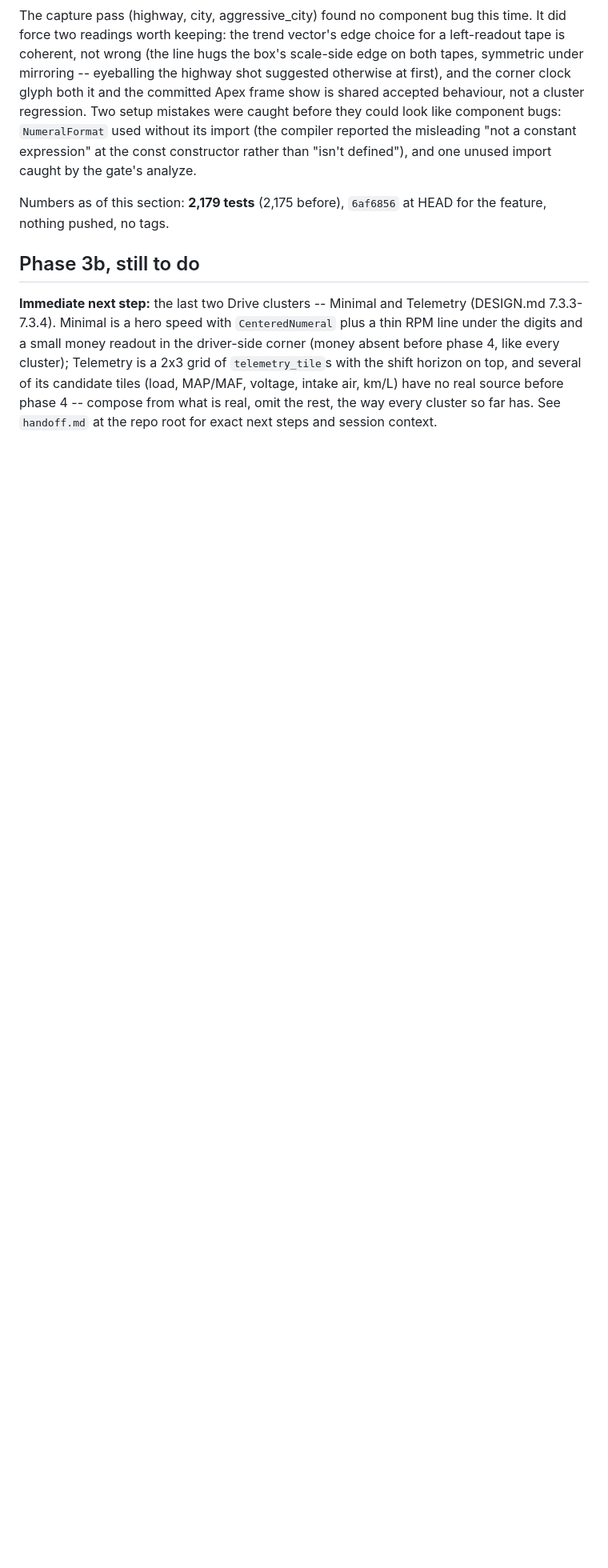
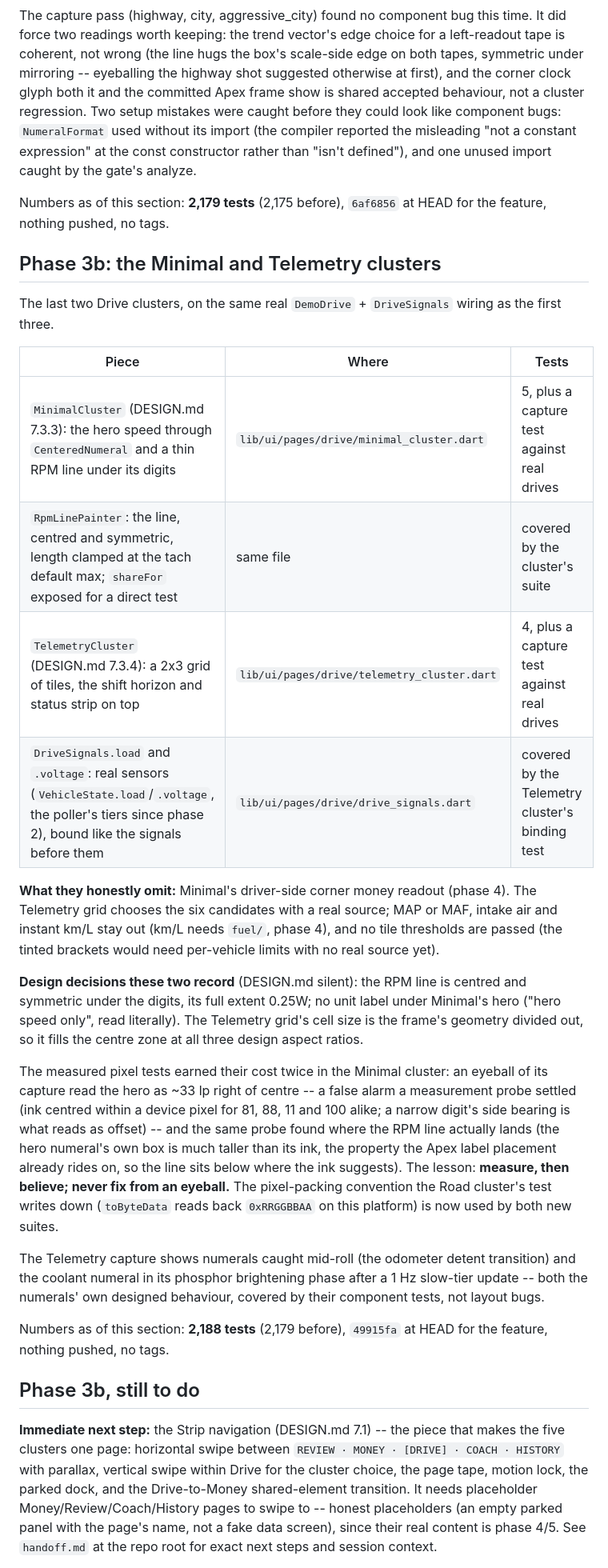
Before and after one commit to ictashik/tapedash, a Markdown page: docs/STATUS.md, the part around one of its changes. Shown at 80% size. Rendered like a GitHub page; blank space fills up the shorter version.

Commit message:
docs: update STATUS.md -- all five Drive clusters render on a real DemoDrive

```diff
--- a/docs/STATUS.md
+++ b/docs/STATUS.md
@@ -103,7 +103,28 @@ The capture pass (highway, city, aggressive_city) found no component bug this ti
 
 Numbers as of this section: **2,179 tests** (2,175 before), `6af6856` at HEAD for the feature, nothing pushed, no tags.
 
+## Phase 3b: the Minimal and Telemetry clusters
+
+The last two Drive clusters, on the same real `DemoDrive` + `DriveSignals` wiring as the first three.
+
+| Piece | Where | Tests |
+|---|---|---|
+| `MinimalCluster` (DESIGN.md 7.3.3): the hero speed through `CenteredNumeral` and a thin RPM line under its digits | `lib/ui/pages/drive/minimal_cluster.dart` | 5, plus a capture test against real drives |
+| `RpmLinePainter`: the line, centred and symmetric, length clamped at the tach default max; `shareFor` exposed for a direct test | same file | covered by the cluster's suite |
+| `TelemetryCluster` (DESIGN.md 7.3.4): a 2x3 grid of tiles, the shift horizon and status strip on top | `lib/ui/pages/drive/telemetry_cluster.dart` | 4, plus a capture test against real drives |
+| `DriveSignals.load` and `.voltage`: real sensors (`VehicleState.load`/`.voltage`, the poller's tiers since phase 2), bound like the signals before them | `lib/ui/pages/drive/drive_signals.dart` | covered by the Telemetry cluster's binding test |
+
+**What they honestly omit:** Minimal's driver-side corner money readout (phase 4). The Telemetry grid chooses the six candidates with a real source; MAP or MAF, intake air and instant km/L stay out (km/L needs `fuel/`, phase 4), and no tile thresholds are passed (the tinted brackets would need per-vehicle limits with no real source yet).
+
+**Design decisions these two record** (DESIGN.md silent): the RPM line is centred and symmetric under the digits, its full extent 0.25W; no unit label under Minimal's hero ("hero speed only", read literally). The Telemetry grid's cell size is the frame's geometry divided out, so it fills the centre zone at all three design aspect ratios.
+
+The measured pixel tests earned their cost twice in the Minimal cluster: an eyeball of its capture read the hero as ~33 lp right of centre -- a false alarm a measurement probe settled (ink centred within a device pixel for 81, 88, 11 and 100 alike; a narrow digit's side bearing is what reads as offset) -- and the same probe found where the RPM line actually lands (the hero numeral's own box is much taller than its ink, the property the Apex label placement already rides on, so the line sits below where the ink suggests). The lesson: **measure, then believe; never fix from an eyeball.** The pixel-packing convention the Road cluster's test writes down (`toByteData` reads back `0xRRGGBBAA` on this platform) is now used by both new suites.
+
+The Telemetry capture shows numerals caught mid-roll (the odometer detent transition) and the coolant numeral in its phosphor brightening phase after a 1 Hz slow-tier update -- both the numerals' own designed behaviour, covered by their component tests, not layout bugs.
+
+Numbers as of this section: **2,188 tests** (2,179 before), `49915fa` at HEAD for the feature, nothing pushed, no tags.
+
 ## Phase 3b, still to do
 
-**Immediate next step:** the last two Drive clusters -- Minimal and Telemetry (DESIGN.md 7.3.3-7.3.4). Minimal is a hero speed with `CenteredNumeral` plus a thin RPM line under the digits and a small money readout in the driver-side corner (money absent before phase 4, like every cluster); Telemetry is a 2x3 grid of `telemetry_tile`s with the shift horizon on top, and several of its candidate tiles (load, MAP/MAF, voltage, intake air, km/L) have no real source before phase 4 -- compose from what is real, omit the rest, the way every cluster so far has. See `handoff.md` at the repo root for exact next steps and session context.
+**Immediate next step:** the Strip navigation (DESIGN.md 7.1) -- the piece that makes the five clusters one page: horizontal swipe between `REVIEW · MONEY · [DRIVE] · COACH · HISTORY` with parallax, vertical swipe within Drive for the cluster choice, the page tape, motion lock, the parked dock, and the Drive-to-Money shared-element transition. It needs placeholder Money/Review/Coach/History pages to swipe to -- honest placeholders (an empty parked panel with the page's name, not a fake data screen), since their real content is phase 4/5. See `handoff.md` at the repo root for exact next steps and session context.
 
```
Also changed, not shown: other parts of docs/STATUS.md (+3 -3 lines).
